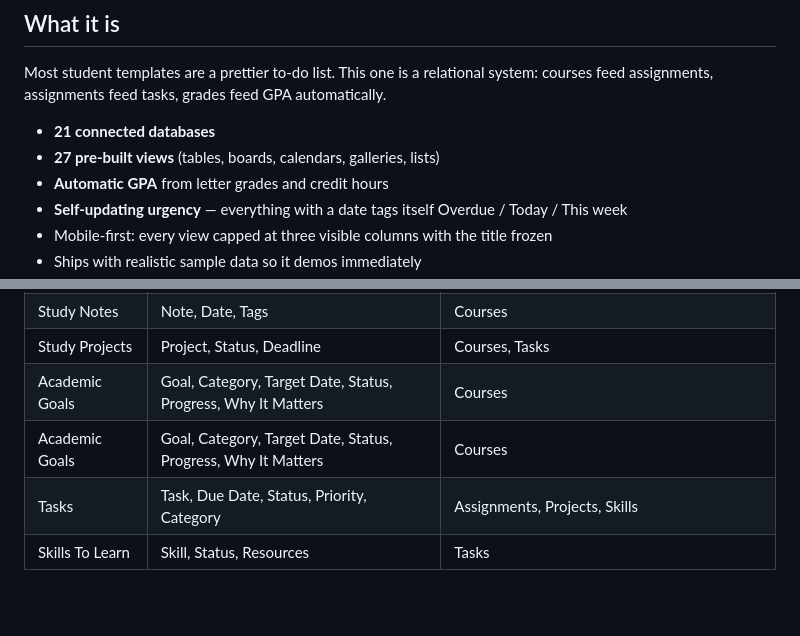
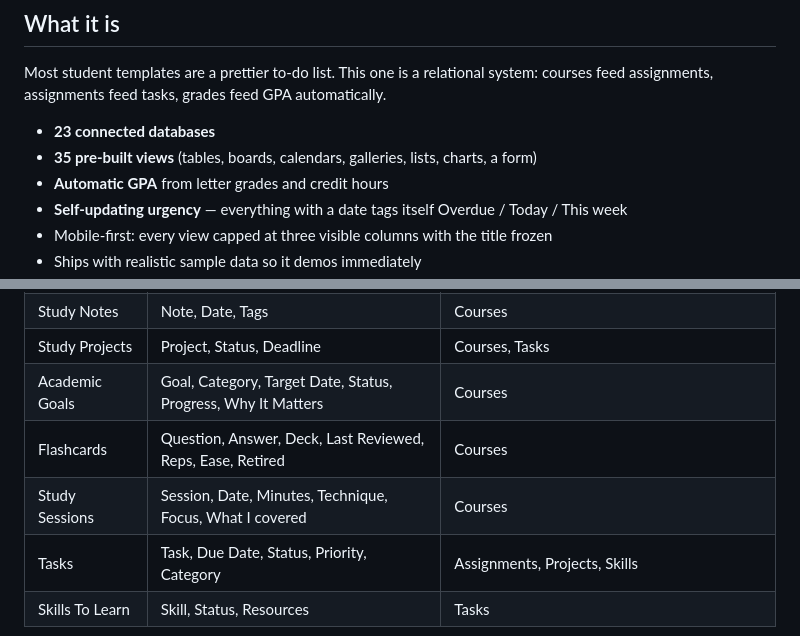
Before and after one commit to AethronX/StudentOS, a Markdown page: README.md, 2 parts joined by grey strips. Rendered like a GitHub page; blank space fills up the shorter version.

```diff
--- a/README.md
+++ b/README.md
@@ -10,8 +10,8 @@ The product itself lives in Notion. This repository documents its architecture s
 
 Most student templates are a prettier to-do list. This one is a relational system: courses feed assignments, assignments feed tasks, grades feed GPA automatically.
 
-- **21 connected databases**
-- **27 pre-built views** (tables, boards, calendars, galleries, lists)
+- **23 connected databases**
+- **35 pre-built views** (tables, boards, calendars, galleries, lists, charts, a form)
 - **Automatic GPA** from letter grades and credit hours
 - **Self-updating urgency** — everything with a date tags itself Overdue / Today / This week
 - Mobile-first: every view capped at three visible columns with the title frozen
@@ -35,7 +35,8 @@ All databases live on a hidden `⚙️ System Databases` page. Every user-facing
 | Study Notes | Note, Date, Tags | Courses |
 | Study Projects | Project, Status, Deadline | Courses, Tasks |
 | Academic Goals | Goal, Category, Target Date, Status, Progress, Why It Matters | Courses |
-| Academic Goals | Goal, Category, Target Date, Status, Progress, Why It Matters | Courses |
+| Flashcards | Question, Answer, Deck, Last Reviewed, Reps, Ease, Retired | Courses |
+| Study Sessions | Session, Date, Minutes, Technique, Focus, What I covered | Courses |
 | Tasks | Task, Due Date, Status, Priority, Category | Assignments, Projects, Skills |
 | Skills To Learn | Skill, Status, Resources | Tasks |
 
```
Also changed, not shown: other parts of README.md (+60 -0 lines).
